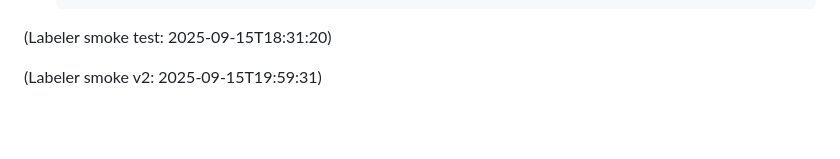
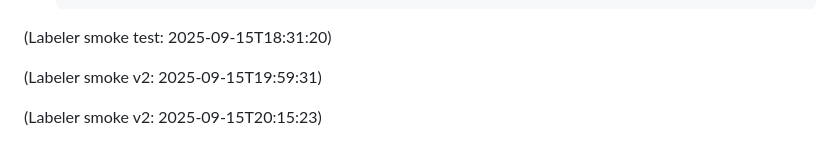
Before and after one commit to GianlucaProgesi/Progesi, a Markdown page: README.md, the part around the change. Rendered like a GitHub page; blank space fills up the shorter version.

Commit message:
docs: labeler smoke v2

```diff
--- a/README.md
+++ b/README.md
@@ -129,3 +129,5 @@ dotnet nuget remove source github >/dev/null 2>&1; dotnet nuget add source "http
 (Labeler smoke test: 2025-09-15T18:31:20)
 
 (Labeler smoke v2: 2025-09-15T19:59:31)
+
+(Labeler smoke v2: 2025-09-15T20:15:23)
```
